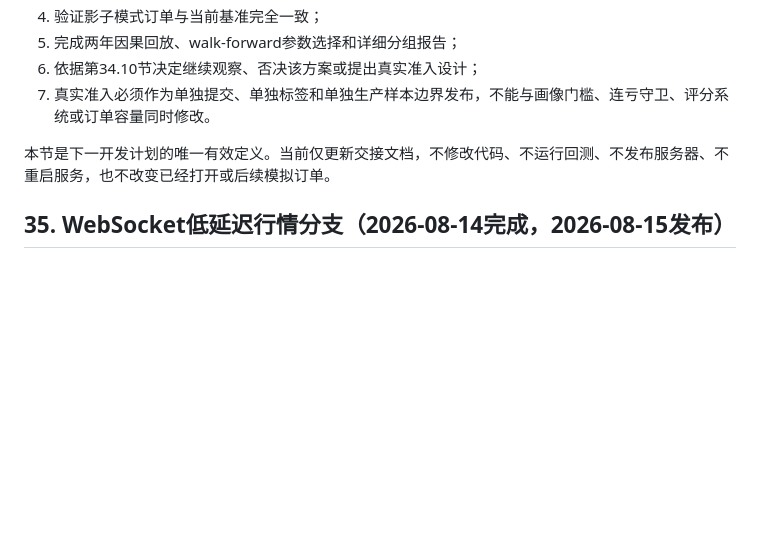
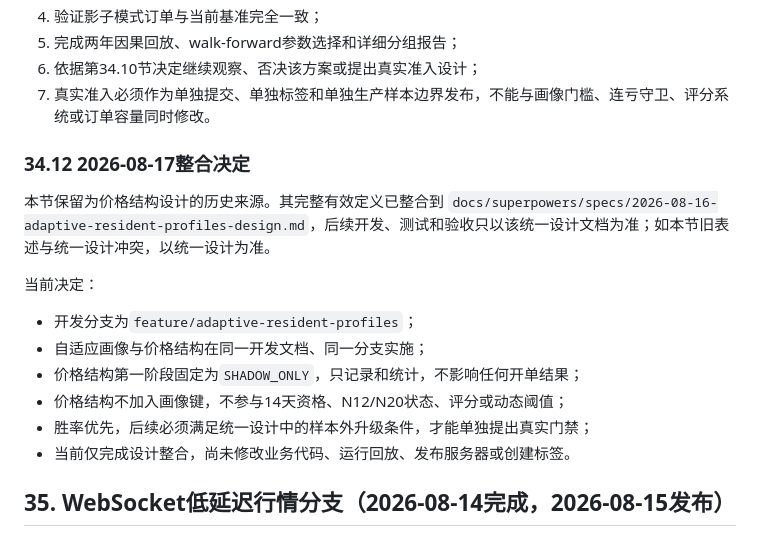
Before and after one commit to PengYong-92/minute-strategy, a Markdown page: docs/release-handoff.md, the part around the change. GitHub-like rendering; blank space fills up the shorter version.

Commit message:
docs: integrate entry structure shadow design

```diff
--- a/docs/release-handoff.md
+++ b/docs/release-handoff.md
@@ -1774,7 +1774,18 @@ candidate_origin                  # NATIVE_ACTIONABLE / PROFILE_PROMOTED_WAIT /
 6. 依据第34.10节决定继续观察、否决该方案或提出真实准入设计；
 7. 真实准入必须作为单独提交、单独标签和单独生产样本边界发布，不能与画像门槛、连亏守卫、评分系统或订单容量同时修改。
 
-本节是下一开发计划的唯一有效定义。当前仅更新交接文档，不修改代码、不运行回测、不发布服务器、不重启服务，也不改变已经打开或后续模拟订单。
+### 34.12 2026-08-17整合决定
+
+本节保留为价格结构设计的历史来源。其完整有效定义已整合到 `docs/superpowers/specs/2026-08-16-adaptive-resident-profiles-design.md`，后续开发、测试和验收只以该统一设计文档为准；如本节旧表述与统一设计冲突，以统一设计为准。
+
+当前决定：
+
+- 开发分支为`feature/adaptive-resident-profiles`；
+- 自适应画像与价格结构在同一开发文档、同一分支实施；
+- 价格结构第一阶段固定为`SHADOW_ONLY`，只记录和统计，不影响任何开单结果；
+- 价格结构不加入画像键，不参与14天资格、N12/N20状态、评分或动态阈值；
+- 胜率优先，后续必须满足统一设计中的样本外升级条件，才能单独提出真实门禁；
+- 当前仅完成设计整合，尚未修改业务代码、运行回放、发布服务器或创建标签。
 
 ## 35. WebSocket低延迟行情分支（2026-08-14完成，2026-08-15发布）
 
```
Also changed, not shown: 1 other file.
